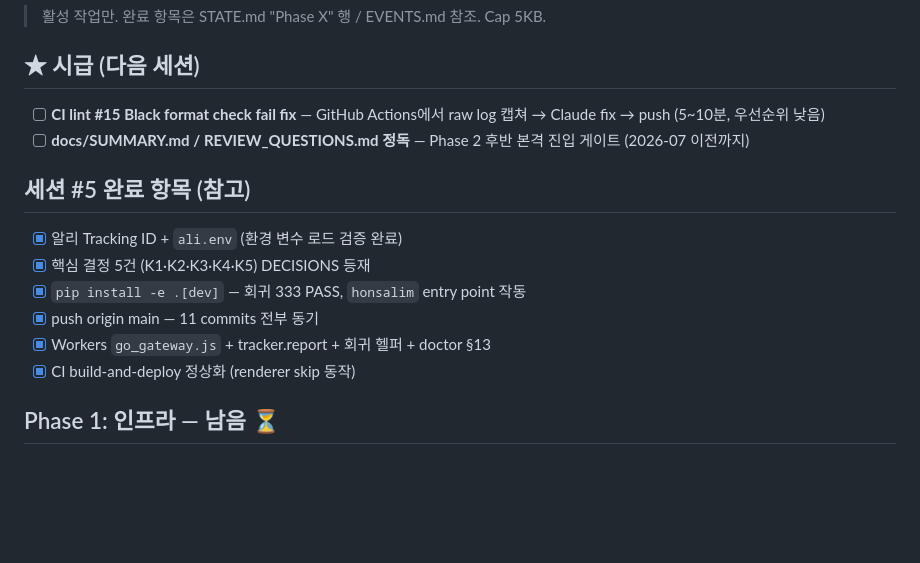
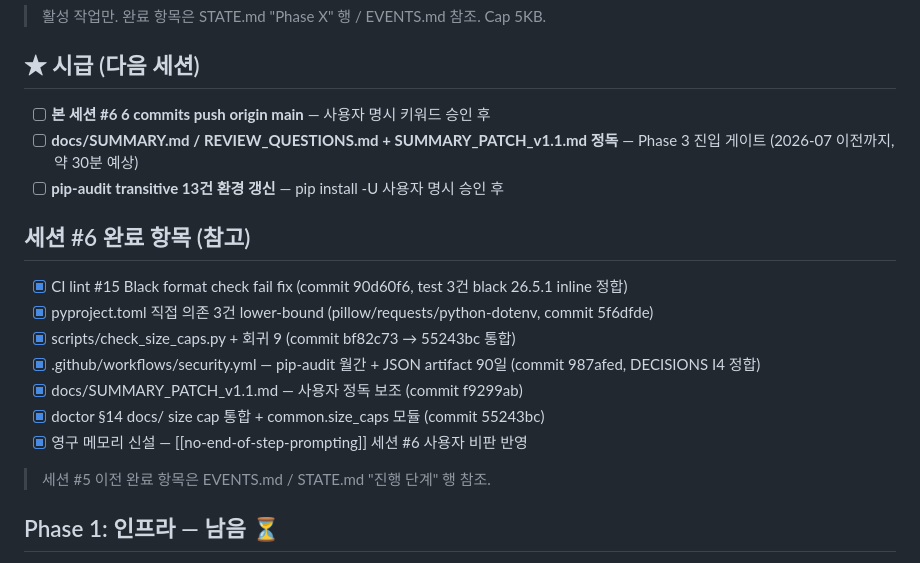
Before and after one commit to hangyundock/honsalim, a Markdown page: docs/TODO.md, the part around the change. Rendered like a GitHub page; blank space fills up the shorter version.

```diff
--- a/docs/TODO.md
+++ b/docs/TODO.md
@@ -5,16 +5,20 @@
 
 ## ★ 시급 (다음 세션)
 
-- [ ] **CI lint #15 Black format check fail fix** — GitHub Actions에서 raw log 캡쳐 → Claude fix → push (5~10분, 우선순위 낮음)
-- [ ] **docs/SUMMARY.md / REVIEW_QUESTIONS.md 정독** — Phase 2 후반 본격 진입 게이트 (2026-07 이전까지)
+- [ ] **본 세션 #6 6 commits push origin main** — 사용자 명시 키워드 승인 후
+- [ ] **docs/SUMMARY.md / REVIEW_QUESTIONS.md + SUMMARY_PATCH_v1.1.md 정독** — Phase 3 진입 게이트 (2026-07 이전까지, 약 30분 예상)
+- [ ] **pip-audit transitive 13건 환경 갱신** — pip install -U 사용자 명시 승인 후
 
-## 세션 #5 완료 항목 (참고)
-- [x] 알리 Tracking ID + `ali.env` (환경 변수 로드 검증 완료)
-- [x] 핵심 결정 5건 (K1·K2·K3·K4·K5) DECISIONS 등재
-- [x] `pip install -e .[dev]` — 회귀 333 PASS, `honsalim` entry point 작동
-- [x] push origin main — 11 commits 전부 동기
-- [x] Workers `go_gateway.js` + tracker.report + 회귀 헬퍼 + doctor §13
-- [x] CI build-and-deploy 정상화 (renderer skip 동작)
+## 세션 #6 완료 항목 (참고)
+- [x] CI lint #15 Black format check fail fix (commit 90d60f6, test 3건 black 26.5.1 inline 정합)
+- [x] pyproject.toml 직접 의존 3건 lower-bound (pillow/requests/python-dotenv, commit 5f6dfde)
+- [x] scripts/check_size_caps.py + 회귀 9 (commit bf82c73 → 55243bc 통합)
+- [x] .github/workflows/security.yml — pip-audit 월간 + JSON artifact 90일 (commit 987afed, DECISIONS I4 정합)
+- [x] docs/SUMMARY_PATCH_v1.1.md — 사용자 정독 보조 (commit f9299ab)
+- [x] doctor §14 docs/ size cap 통합 + common.size_caps 모듈 (commit 55243bc)
+- [x] 영구 메모리 신설 — [[no-end-of-step-prompting]] 세션 #6 사용자 비판 반영
+
+> 세션 #5 이전 완료 항목은 EVENTS.md / STATE.md "진행 단계" 행 참조.
 
 ## Phase 1: 인프라 — 남음 ⏳
 
```
Also changed, not shown: docs/STATE.md (+11 -16 lines).
